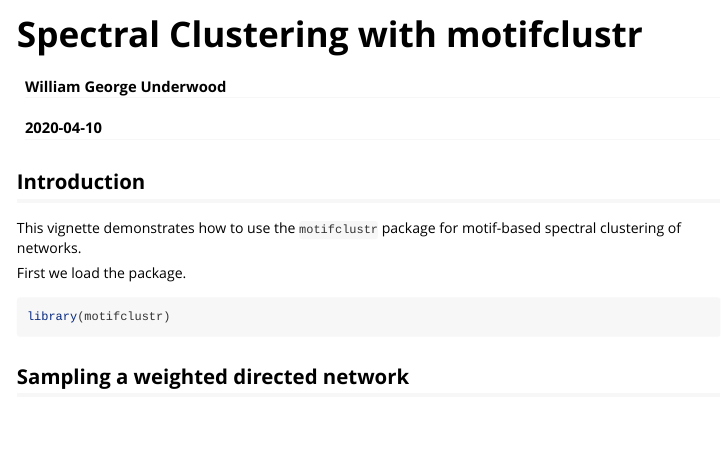
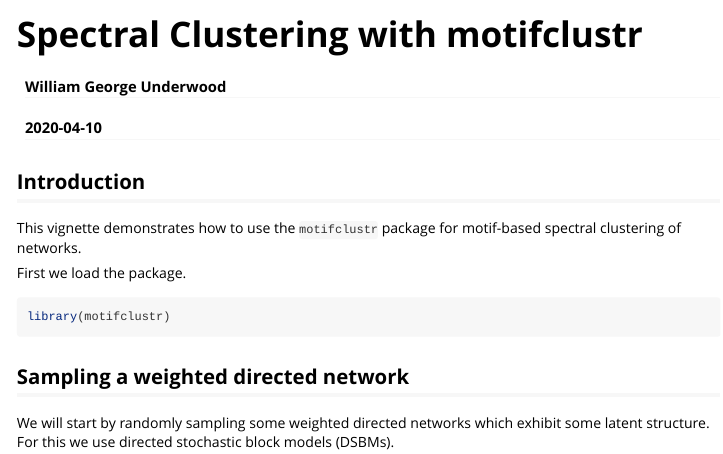
Before and after one commit to WGUNDERWOOD/motifcluster, an R Markdown document (motifclustr/vignettes/spectral_clustering.Rmd): the page in a window 1100 px wide, from its top. Rendered offline with R 4.5, knitr and Pandoc, with nearby package versions.

Commit message:
writing spectral vignette

````diff
--- a/motifclustr/vignettes/spectral_clustering.Rmd
+++ b/motifclustr/vignettes/spectral_clustering.Rmd
@@ -29,3 +29,7 @@ library(motifclustr)
 ```
 
 ## Sampling a weighted directed network
+
+We will start by randomly sampling some weighted directed networks which
+exhibit some latent structure.
+For this we use directed stochastic block models (DSBMs).
````
